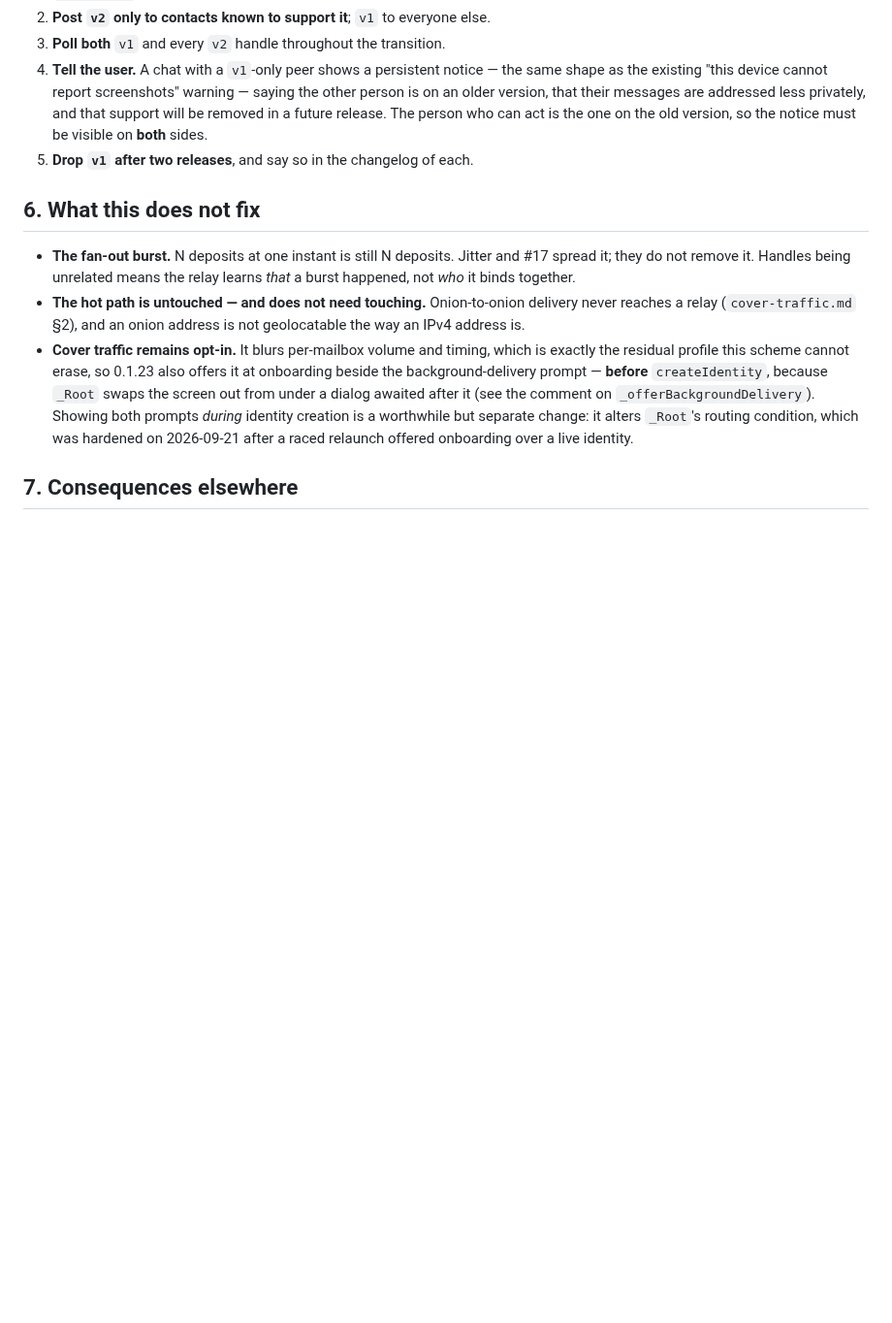
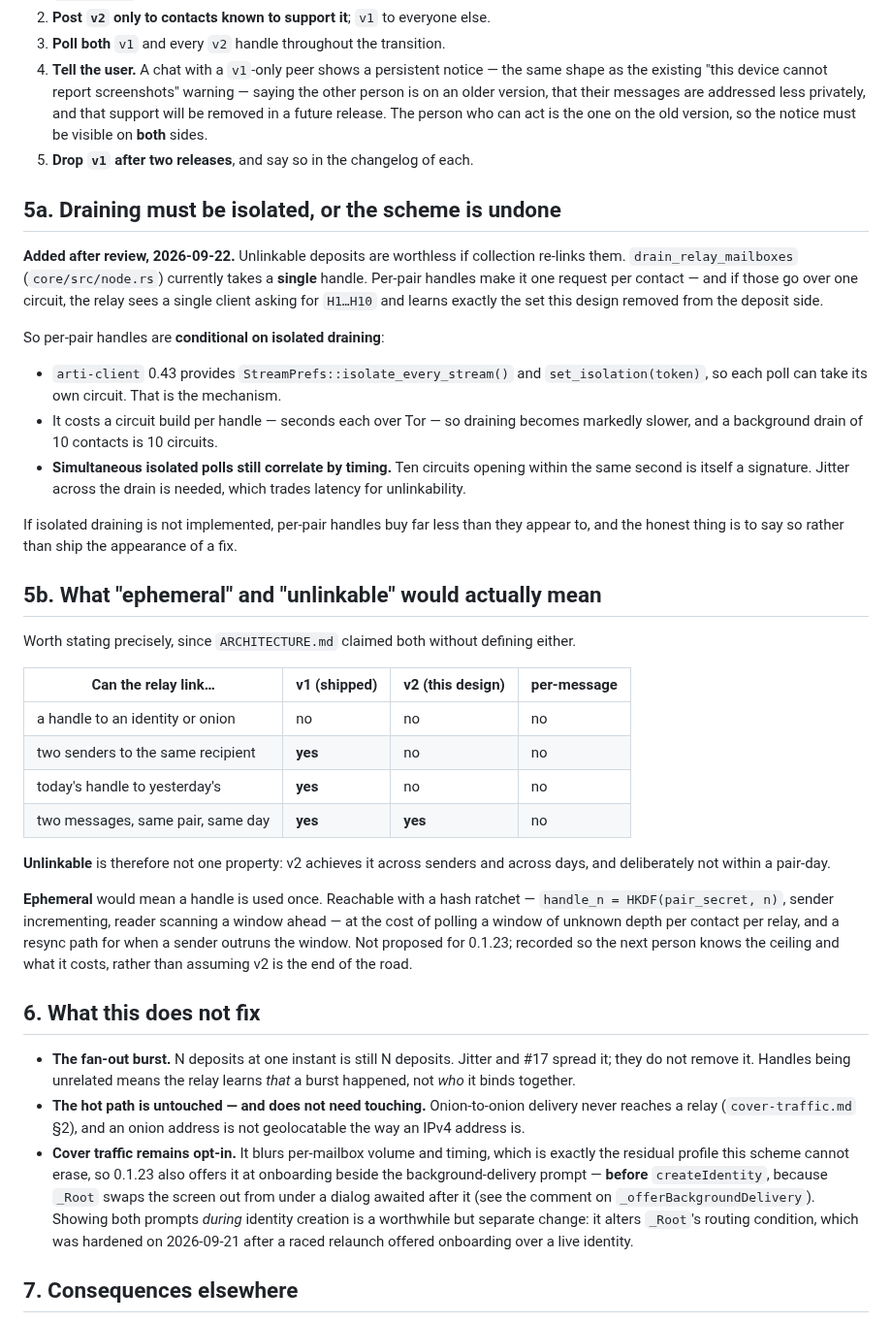
Before and after one commit to nightdropapp/nightdrop, a Markdown page: docs/design/mailbox-handles.md, the part around the change. Shown at 97% size. Rendered like a GitHub page; blank space fills up the shorter version.

Commit message:
Mailbox handles: isolated draining is a precondition, not a refinement
The note as written had a hole. Unlinkable deposits are worthless if collection
re-links them, and drain_relay_mailboxes takes a single handle today. Per-pair
handles make it one request per contact, and over one circuit the relay sees a
client asking for H1..H10 — handing back exactly the set the deposit side stopped
revealing.

arti-client 0.43 has StreamPrefs::isolate_every_stream() and set_isolation(), so
the mechanism exists, but it costs a circuit build per handle and simultaneous
isolated polls still correlate by timing, so jitter is needed too. Recorded as a
precondition: without it, per-pair handles buy much less than they look like
they do, and shipping the appearance of a fix would be worse than shipping
nothing.

Also defines the terms ARCHITECTURE.md was using loosely. Unlinkable is not one
property: v2 achieves it across senders and across days, and deliberately not
within a pair-day. Ephemeral would mean a handle used once, reachable with a
hash ratchet at the cost of polling a window of unknown depth per contact per
relay plus a resync path. Not proposed for 0.1.23, recorded so the ceiling and
its price are known rather than assumed away.

Co-Authored-By: Claude Opus 5 <noreply@anthropic.com>
Claude-Session: https://claude.ai/code/session_01Po7Fq3iTb6HSgjGwTESYE3

```diff
--- a/docs/design/mailbox-handles.md
+++ b/docs/design/mailbox-handles.md
@@ -100,6 +100,46 @@ being fixed**, so the transition is the design, not an afterthought.
    notice must be visible on **both** sides.
 5. **Drop `v1` after two releases**, and say so in the changelog of each.
 
+## 5a. Draining must be isolated, or the scheme is undone
+
+**Added after review, 2026-09-22.** Unlinkable deposits are worthless if collection re-links them.
+`drain_relay_mailboxes` (`core/src/node.rs`) currently takes a **single** handle. Per-pair handles
+make it one request per contact — and if those go over one circuit, the relay sees a single client
+asking for `H1…H10` and learns exactly the set this design removed from the deposit side.
+
+So per-pair handles are **conditional on isolated draining**:
+
+* `arti-client` 0.43 provides `StreamPrefs::isolate_every_stream()` and `set_isolation(token)`, so
+  each poll can take its own circuit. That is the mechanism.
+* It costs a circuit build per handle — seconds each over Tor — so draining becomes markedly
+  slower, and a background drain of 10 contacts is 10 circuits.
+* **Simultaneous isolated polls still correlate by timing.** Ten circuits opening within the same
+  second is itself a signature. Jitter across the drain is needed, which trades latency for
+  unlinkability.
+
+If isolated draining is not implemented, per-pair handles buy far less than they appear to, and
+the honest thing is to say so rather than ship the appearance of a fix.
+
+## 5b. What "ephemeral" and "unlinkable" would actually mean
+
+Worth stating precisely, since `ARCHITECTURE.md` claimed both without defining either.
+
+| Can the relay link… | v1 (shipped) | v2 (this design) | per-message |
+|---|---|---|---|
+| a handle to an identity or onion | no | no | no |
+| two senders to the same recipient | **yes** | no | no |
+| today's handle to yesterday's | **yes** | no | no |
+| two messages, same pair, same day | **yes** | **yes** | no |
+
+**Unlinkable** is therefore not one property: v2 achieves it across senders and across days, and
+deliberately not within a pair-day.
+
+**Ephemeral** would mean a handle is used once. Reachable with a hash ratchet —
+`handle_n = HKDF(pair_secret, n)`, sender incrementing, reader scanning a window ahead — at the
+cost of polling a window of unknown depth per contact per relay, and a resync path for when a
+sender outruns the window. Not proposed for 0.1.23; recorded so the next person knows the ceiling
+and what it costs, rather than assuming v2 is the end of the road.
+
 ## 6. What this does not fix
 
 * **The fan-out burst.** N deposits at one instant is still N deposits. Jitter and #17 spread it;
```
